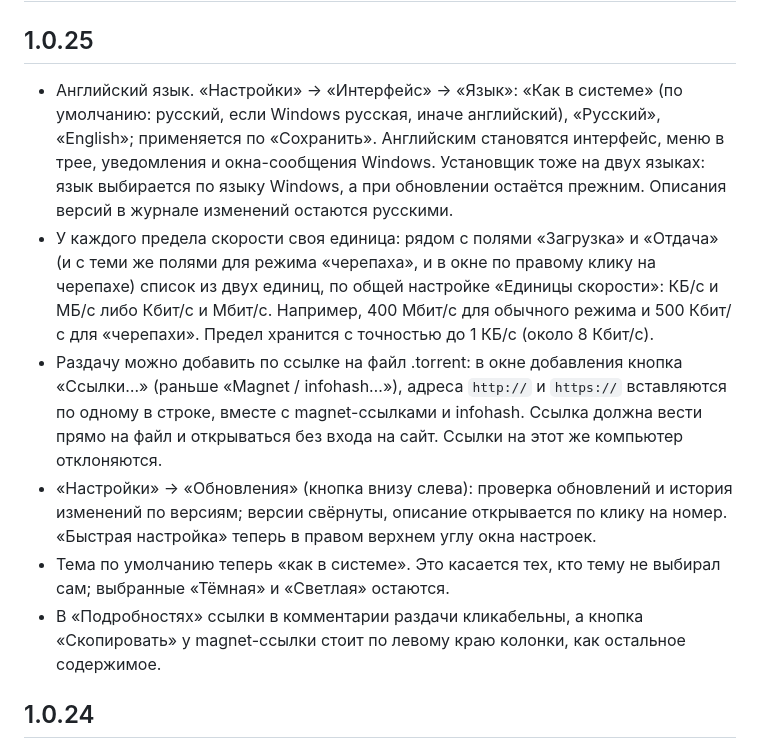
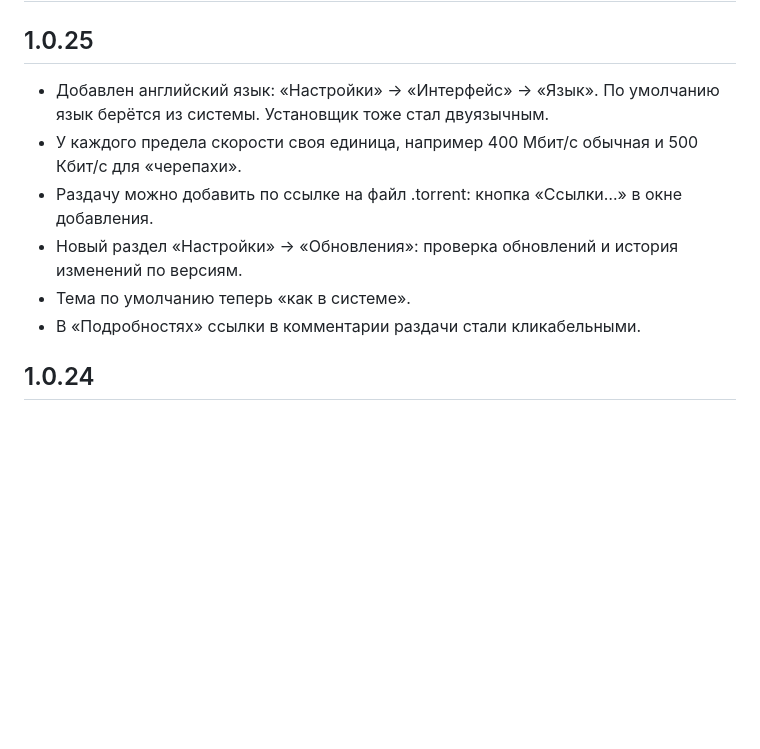
Before and after one commit to Ozzvin/Equinox, a Markdown page: CHANGELOG.md, the part around the change. GitHub-like rendering; blank space fills up the shorter version.

Commit message:
Changelog 1.0.25: shorter and simpler
Co-Authored-By: Claude Sonnet 5 <noreply@anthropic.com>

```diff
--- a/CHANGELOG.md
+++ b/CHANGELOG.md
@@ -2,12 +2,12 @@
 
 ## 1.0.25
 
-- Английский язык. «Настройки» → «Интерфейс» → «Язык»: «Как в системе» (по умолчанию: русский, если Windows русская, иначе английский), «Русский», «English»; применяется по «Сохранить». Английским становятся интерфейс, меню в трее, уведомления и окна-сообщения Windows. Установщик тоже на двух языках: язык выбирается по языку Windows, а при обновлении остаётся прежним. Описания версий в журнале изменений остаются русскими.
-- У каждого предела скорости своя единица: рядом с полями «Загрузка» и «Отдача» (и с теми же полями для режима «черепаха», и в окне по правому клику на черепахе) список из двух единиц, по общей настройке «Единицы скорости»: КБ/с и МБ/с либо Кбит/с и Мбит/с. Например, 400 Мбит/с для обычного режима и 500 Кбит/с для «черепахи». Предел хранится с точностью до 1 КБ/с (около 8 Кбит/с).
-- Раздачу можно добавить по ссылке на файл .torrent: в окне добавления кнопка «Ссылки…» (раньше «Magnet / infohash…»), адреса `http://` и `https://` вставляются по одному в строке, вместе с magnet-ссылками и infohash. Ссылка должна вести прямо на файл и открываться без входа на сайт. Ссылки на этот же компьютер отклоняются.
-- «Настройки» → «Обновления» (кнопка внизу слева): проверка обновлений и история изменений по версиям; версии свёрнуты, описание открывается по клику на номер. «Быстрая настройка» теперь в правом верхнем углу окна настроек.
-- Тема по умолчанию теперь «как в системе». Это касается тех, кто тему не выбирал сам; выбранные «Тёмная» и «Светлая» остаются.
-- В «Подробностях» ссылки в комментарии раздачи кликабельны, а кнопка «Скопировать» у magnet-ссылки стоит по левому краю колонки, как остальное содержимое.
+- Добавлен английский язык: «Настройки» → «Интерфейс» → «Язык». По умолчанию язык берётся из системы. Установщик тоже стал двуязычным.
+- У каждого предела скорости своя единица, например 400 Мбит/с обычная и 500 Кбит/с для «черепахи».
+- Раздачу можно добавить по ссылке на файл .torrent: кнопка «Ссылки…» в окне добавления.
+- Новый раздел «Настройки» → «Обновления»: проверка обновлений и история изменений по версиям.
+- Тема по умолчанию теперь «как в системе».
+- В «Подробностях» ссылки в комментарии раздачи стали кликабельными.
 
 ## 1.0.24
 
```
